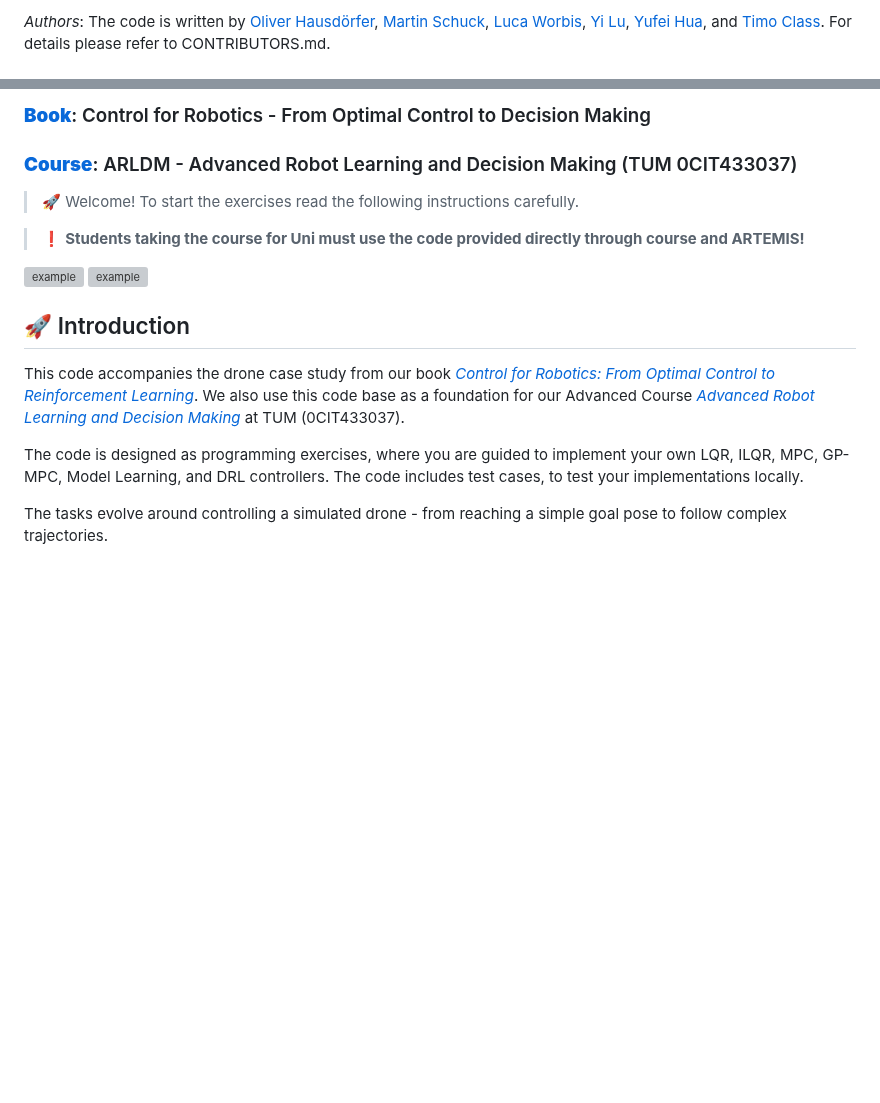
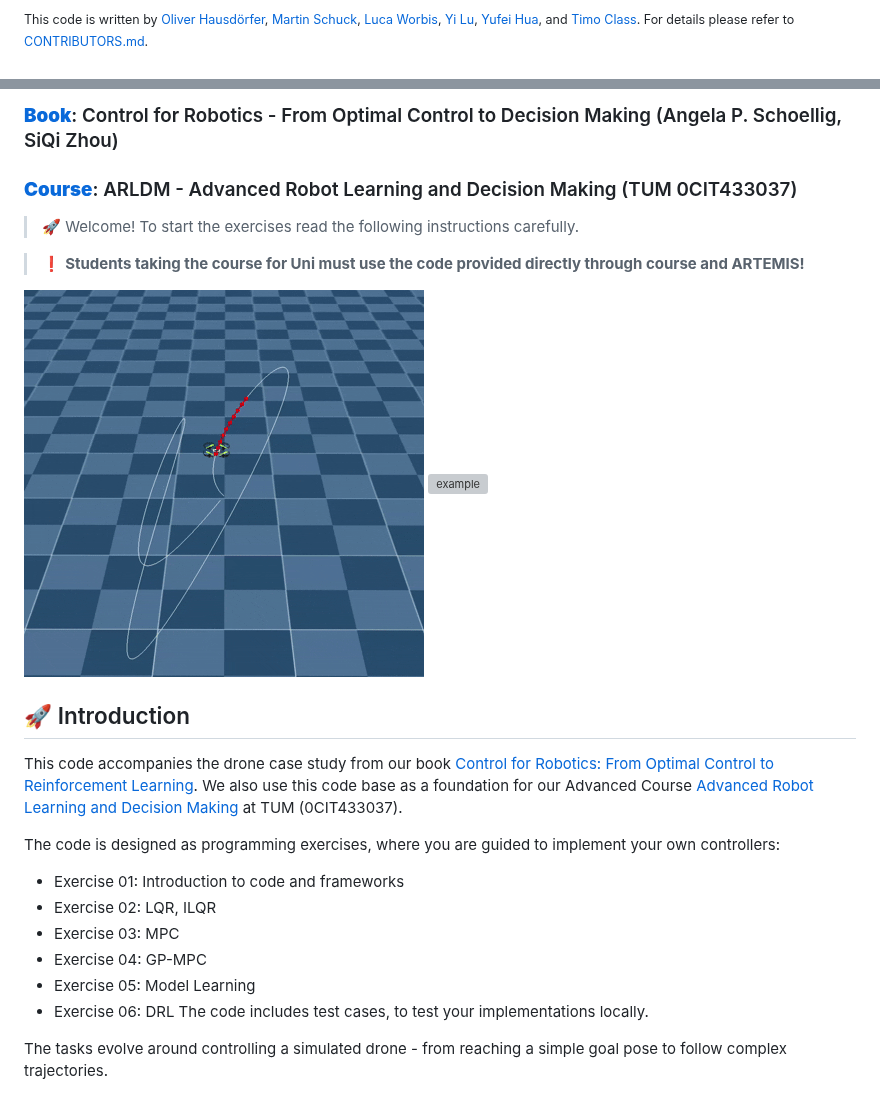
Before and after one commit to utiasDSL/ARLDM-Advanced-Robot-Learning-And-Decision-Making, a Markdown page: README.md, 2 parts joined by grey strips. Drawn GitHub-style; pictures changed too: example_1.gif (added); blank space fills up the shorter version; grey boxes are pictures that could not be loaded.

Commit message:
Publish repository: Thu Dec  4 21:34:50 UTC 2025

```diff
--- a/README.md
+++ b/README.md
@@ -1,2 +1,2 @@
-*Authors*: The code is written by [Oliver Hausdörfer](https://oliver.hausdoerfer.de/), [Martin Schuck](https://github.com/amacati), [Luca Worbis](https://github.com/cryxil), [Yi Lu](https://github.com/yilutum), [Yufei Hua](https://github.com/yufei4hua), and [Timo Class](https://github.com/clsti). For details please refer to CONTRIBUTORS.md.
+<sup>This code is written by [Oliver Hausdörfer](https://oliver.hausdoerfer.de/), [Martin Schuck](https://github.com/amacati), [Luca Worbis](https://github.com/cryxil), [Yi Lu](https://github.com/yilutum), [Yufei Hua](https://github.com/yufei4hua), and [Timo Class](https://github.com/clsti). For details please refer to [CONTRIBUTORS.md](CONTRIBUTORS.md).<sup>
 
@@ -4,6 +4,6 @@
 
 
-### **[Book](https://utiasdsl.github.io/cfr/)**: Control for Robotics - From Optimal Control to Decision Making
+### **[Book](https://utiasdsl.github.io/cfr/)**: Control for Robotics - From Optimal Control to Decision Making (Angela P. Schoellig, SiQi Zhou)
 
 ### **[Course](https://www.ce.cit.tum.de/lsy/teaching/advanced-robot-learning-and-decision-making/)**: ARLDM - Advanced Robot Learning and Decision Making (TUM 0CIT433037)
 
@@ -15,9 +15,16 @@
 ![example](example_2.gif)
 
 ## 🚀 Introduction
-This code accompanies the drone case study from our book [_Control for Robotics: From Optimal Control to Reinforcement Learning_](https://utiasdsl.github.io/cfr/). We also use this code base as a foundation for our Advanced Course [_Advanced Robot Learning and Decision Making_](https://www.ce.cit.tum.de/lsy/teaching/advanced-robot-learning-and-decision-making/) at TUM (0CIT433037).
+This code accompanies the drone case study from our book [Control for Robotics: From Optimal Control to Reinforcement Learning](https://utiasdsl.github.io/cfr/). We also use this code base as a foundation for our Advanced Course [Advanced Robot Learning and Decision Making](https://www.ce.cit.tum.de/lsy/teaching/advanced-robot-learning-and-decision-making/) at TUM (0CIT433037).
 
-The code is designed as programming exercises, where you are guided to implement your own LQR, ILQR, MPC, GP-MPC, Model Learning, and DRL controllers. The code includes test cases, to test your implementations locally.
+The code is designed as programming exercises, where you are guided to implement your own controllers:
+- Exercise 01: Introduction to code and frameworks
+- Exercise 02: LQR, ILQR
+- Exercise 03: MPC
+- Exercise 04: GP-MPC
+- Exercise 05: Model Learning
+- Exercise 06: DRL
+The code includes test cases, to test your implementations locally.
 
 The tasks evolve around controlling a simulated drone - from reaching a simple goal pose to follow complex trajectories.
 
```
Also changed, not shown: other parts of README.md (+1 -1 lines), 1 other file.
